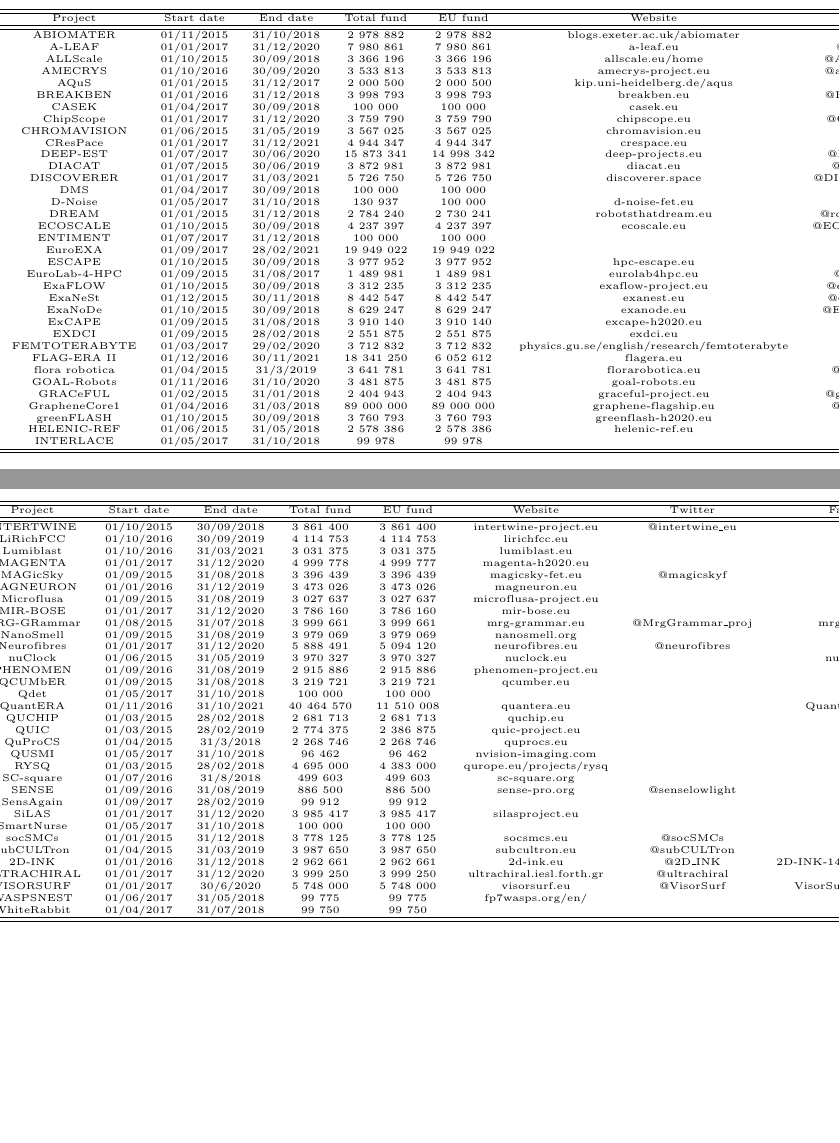
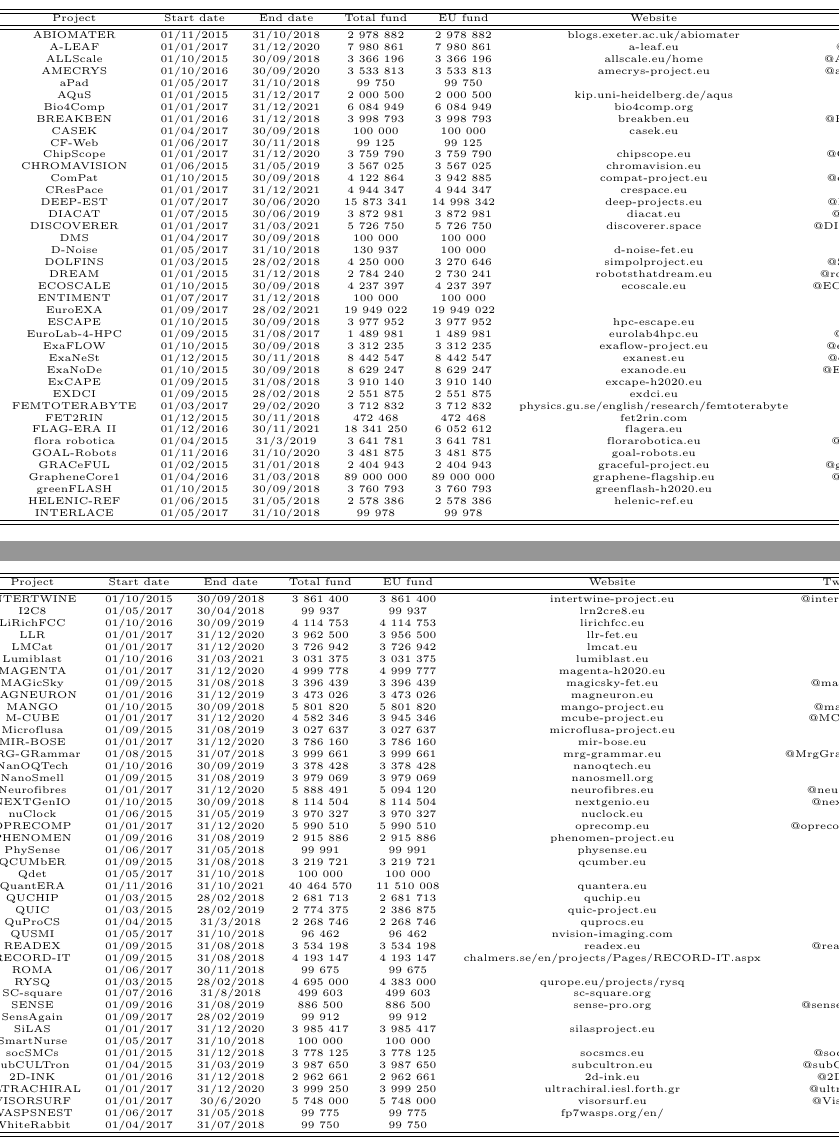
Before and after one commit to GiulioMazzolo/Thesis_SGP, a LaTeX thesis (Thesis_SGP.tex, which reads Thesis_chapters/Appendix_A.tex): two parts of pages 45 and 46 of 54, joined at a grey line, cut so that both start at the same text, the shorter picture padded with empty space. The pictures show the PDF file Thesis_SGP.pdf that the author committed with the source.

Commit message:
Added more projects to appendix A

```diff
--- a/Thesis_chapters/Appendix_A.tex
+++ b/Thesis_chapters/Appendix_A.tex
@@ -18,17 +18,22 @@ Lorem ipsum dolor sit amet, consectetur adipisci elit, sed eiusmod tempor incidu
        A-LEAF & 01/01/2017 & 31/12/2020 & 7 980 861 & 7 980 861 & a-leaf.eu & @aleaf\textunderscore h2020 & aleaf.h2020 \\
        ALLScale & 01/10/2015 & 30/09/2018 & 3 366 196 & 3 366 196 & allscale.eu/home &	@AllScaleEurope & AllScaleProject \\
        AMECRYS & 01/10/2016 & 30/09/2020 & 3 533 813 & 3 533 813 & amecrys-project.eu & @amecrysproject & amecrysproject \\
+       aPad	& 01/05/2017 & 31/10/2018 & 99 750 & 99 750 & & & \\
        AQuS & 01/01/2015 & 31/12/2017 & 2 000 500 & 2 000 500 & kip.uni-heidelberg.de/aqus & & \\
+       Bio4Comp & 01/01/2017 & 31/12/2021 & 6 084 949 & 6 084 949 & bio4comp.org & & \\
        BREAKBEN	& 01/01/2016 & 31/12/2018 & 3 998 793 & 3 998 793 & breakben.eu & @BREAKBENeu & \\
        CASEK & 01/04/2017 & 30/09/2018 & 100 000 & 100 000 & casek.eu & & \\
+       CF-Web & 01/06/2017 & 30/11/2018 & 99 125 & 99 125 & & & \\
        ChipScope & 01/01/2017 & 31/12/2020 & 3 759 790 & 3 759 790 & chipscope.eu & @ChipScope\textunderscore EU & chipscope \\
        CHROMAVISION	& 01/06/2015 & 31/05/2019 & 3 567 025 & 3 567 025 & chromavision.eu & & \\
+       ComPat &	01/10/2015 & 30/09/2018 & 4 122 864 & 3 942 885 & compat-project.eu & @compatproject & \\
        CResPace	& 01/01/2017 & 31/12/2021 & 4 944 347 & 4 944 347 & crespace.eu & & \\
        DEEP-EST & 01/07/2017 & 30/06/2020 & 15 873 341 & 14 998 342 & deep-projects.eu &	@DEEPprojects & \\
        DIACAT & 01/07/2015 & 30/06/2019 & 3 872 981 & 3 872 981 & diacat.eu & @DIACAT\textunderscore EU & \\
        DISCOVERER &	01/01/2017 & 31/03/2021 & 5 726 750 & 5 726 750 & discoverer.space & @DISCOVERER\textunderscore EU & \\
        DMS & 01/04/2017 & 30/09/2018 & 100 000 & 100 000 & & & \\
        D-Noise & 01/05/2017 & 31/10/2018 & 130 937 & 100 000 & d-noise-fet.eu & & \\
+       DOLFINS & 01/03/2015 & 28/02/2018 & 4 250 000 & 3 270 646 & simpolproject.eu & @SimPolProject & \\
        DREAM & 01/01/2015 & 31/12/2018 & 2 784 240 & 2 730 241 & robotsthatdream.eu & @robotsthatdream & \\
        ECOSCALE	& 01/10/2015 & 30/09/2018 & 4 237 397 & 4 237 397 & ecoscale.eu & @ECOSCALE\textunderscore H2020 &	\\
        ENTIMENT	& 01/07/2017 & 31/12/2018 & 100 000 & 100 000 & & & \\
@@ -41,6 +46,7 @@ Lorem ipsum dolor sit amet, consectetur adipisci elit, sed eiusmod tempor incidu
        ExCAPE &	01/09/2015 & 31/08/2018 & 3 910 140 & 3 910 140 & excape-h2020.eu & & \\
        EXDCI & 01/09/2015 & 28/02/2018 & 2 551 875 & 2 551 875 & exdci.eu & @exdci\textunderscore eu & \\
        FEMTOTERABYTE & 01/03/2017 & 29/02/2020 & 3 712 832 & 3 712 832 & physics.gu.se/english/research/femtoterabyte & & \\
+       FET2RIN & 01/12/2015 & 30/11/2018 & 472 468 & 472 468 & fet2rin.com & @Fet2Rin & fet2rin \\
        FLAG-ERA II & 01/12/2016 & 30/11/2021 & 18 341 250 & 6 052 612 & flagera.eu & & flagera \\
        flora robotica &	01/04/2015 & 31/3/2019 & 3 641 781 & 3 641 781 & florarobotica.eu & @florarobotica & florarobotica \\
        GOAL-Robots & 01/11/2016 & 31/10/2020 & 3 481 875 & 3 481 875 & goal-robots.eu & & \\
@@ -75,18 +81,27 @@ Lorem ipsum dolor sit amet, consectetur adipisci elit, sed eiusmod tempor incidu
        \hline
        \hline
        INTERTWINE & 01/10/2015 & 30/09/2018 & 3 861 400 & 3 861 400 & intertwine-project.eu & @intertwine\textunderscore eu & \\
+       I2C8 & 01/05/2017 & 30/04/2018 & 99 937 & 99 937 & lrn2cre8.eu & & \\
        LiRichFCC & 01/10/2016 & 30/09/2019 & 4 114 753 & 4 114 753 & lirichfcc.eu & & \\
+       LLR & 01/01/2017 & 31/12/2020 & 3 962 500 & 3 956 500 &	llr-fet.eu & & \\
+       LMCat & 01/01/2017 & 31/12/2020 & 3 726 942 & 3 726 942 & lmcat.eu & & \\
        Lumiblast & 01/10/2016 & 31/03/2021 & 3 031 375 & 3 031 375 & lumiblast.eu & & \\
        MAGENTA & 01/01/2017 & 31/12/2020 & 4 999 778 & 4 999 777 & magenta-h2020.eu & & \\
        MAGicSky & 01/09/2015 & 31/08/2018 & 3 396 439 & 3 396 439 & magicsky-fet.eu & @magicskyf & \\
        MAGNEURON & 01/01/2016 &	31/12/2019 & 3 473 026 & 3 473 026 & magneuron.eu & & \\
+       MANGO & 01/10/2015 & 30/09/2018 & 5 801 820 & 5 801 820 & mango-project.eu & @mangoeu & \\
+       M-CUBE &	01/01/2017 & 31/12/2020 & 4 582 346 & 3 945 346 & mcube-project.eu & @MCUBE19 & h2020fetopen \\
        Microflusa & 01/09/2015 & 31/08/2019 & 3 027 637 & 3 027 637 & microflusa-project.eu & & \\
        MIR-BOSE & 01/01/2017 & 31/12/2020 & 3 786 160 & 3 786 160 & mir-bose.eu & & \\
        MRG-GRammar & 01/08/2015 & 31/07/2018 & 3 999 661 & 3 999 661 & mrg-grammar.eu & @MrgGrammar\textunderscore proj & mrggrammar \\
+       NanOQTech & 01/10/2016 & 30/09/2019 & 3 378 428 & 3 378 428 & nanoqtech.eu & & \\
        NanoSmell & 01/09/2015 &	31/08/2019 & 3 979 069 & 3 979 069 & nanosmell.org & & \\
        Neurofibres & 01/01/2017 & 31/12/2020 & 5 888 491 & 5 094 120 & neurofibres.eu & @neurofibres & \\
+       NEXTGenIO & 01/10/2015 & 30/09/2018 & 8 114 504 & 8 114 504 & nextgenio.eu & @nextgenio & \\
        nuClock & 01/06/2015	& 31/05/2019 & 3 970 327 & 3 970 327 & nuclock.eu & & nuclock.eu \\
+       OPRECOMP & 01/01/2017 & 31/12/2020 & 5 990 510 & 5 990 510 & oprecomp.eu & @oprecompproject & \\
        PHENOMEN	& 01/09/2016 & 31/08/2019 & 2 915 886 & 2 915 886 & phenomen-project.eu & & \\
+       PhySense & 01/06/2017 & 31/05/2018 & 99 991 & 99 991 & physense.eu & & \\
        QCUMbER & 01/09/2015	& 31/08/2018 & 3 219 721 & 3 219 721 & qcumber.eu & & \\
        Qdet & 01/05/2017 & 31/10/2018 & 100 000 & 100 000 & & & \\
        QuantERA	& 01/11/2016 & 31/10/2021 & 40 464 570 & 11 510 008	& quantera.eu & & QuanteraCoFund \\
@@ -94,6 +109,9 @@ Lorem ipsum dolor sit amet, consectetur adipisci elit, sed eiusmod tempor incidu
        QUIC & 01/03/2015 & 28/02/2019 & 2 774 375 & 2 386 875 & quic-project.eu & & \\
        QuProCS & 01/04/2015 & 31/3/2018 & 2 268 746 & 2 268 746 & quprocs.eu & & \\
        QUSMI & 01/05/2017 & 31/10/2018 & 96 462 & 96 462 & nvision-imaging.com & & \\
+       READEX & 01/09/2015 & 31/08/2018 & 3 534 198 & 3 534 198 & readex.eu & @readex\textunderscore eu & \\
+       RECORD-IT & 01/09/2015 & 31/08/2018 & 4 193 147 & 4 193 147 & chalmers.se/en/projects/Pages/RECORD-IT.aspx & & \\
+       ROMA & 01/06/2017 & 30/11/2018 & 99 675 & 99 675 & & & \\
        RYSQ & 01/03/2015 & 28/02/2018 & 4 695 000 & 4 383 000 & qurope.eu/projects/rysq & & \\
        SC-square & 01/07/2016 & 31/8/2018 & 499 603 & 499 603 & sc-square.org & & \\
        SENSE & 01/09/2016 &	31/08/2019 & 886 500	& 886 500 & sense-pro.org & @senselowlight & \\
```
Also changed, not shown: Thesis_SGP.pdf.
